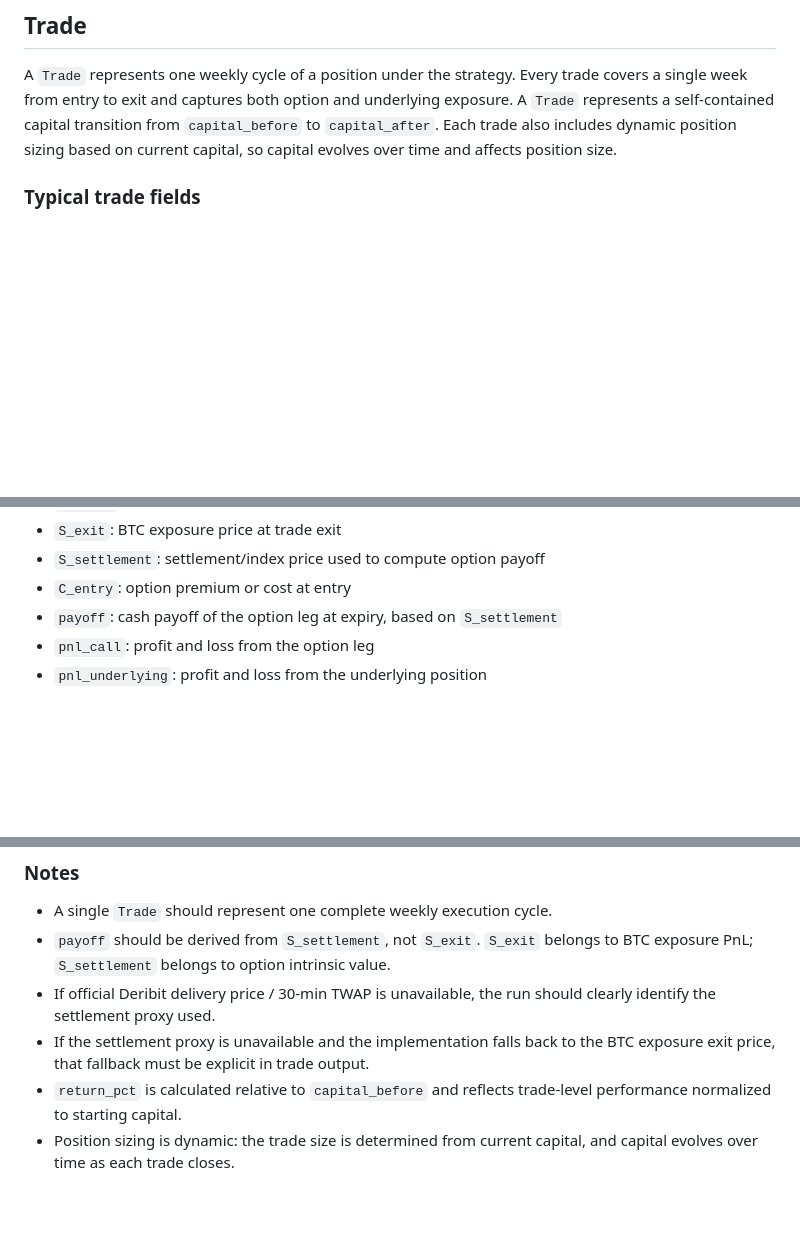
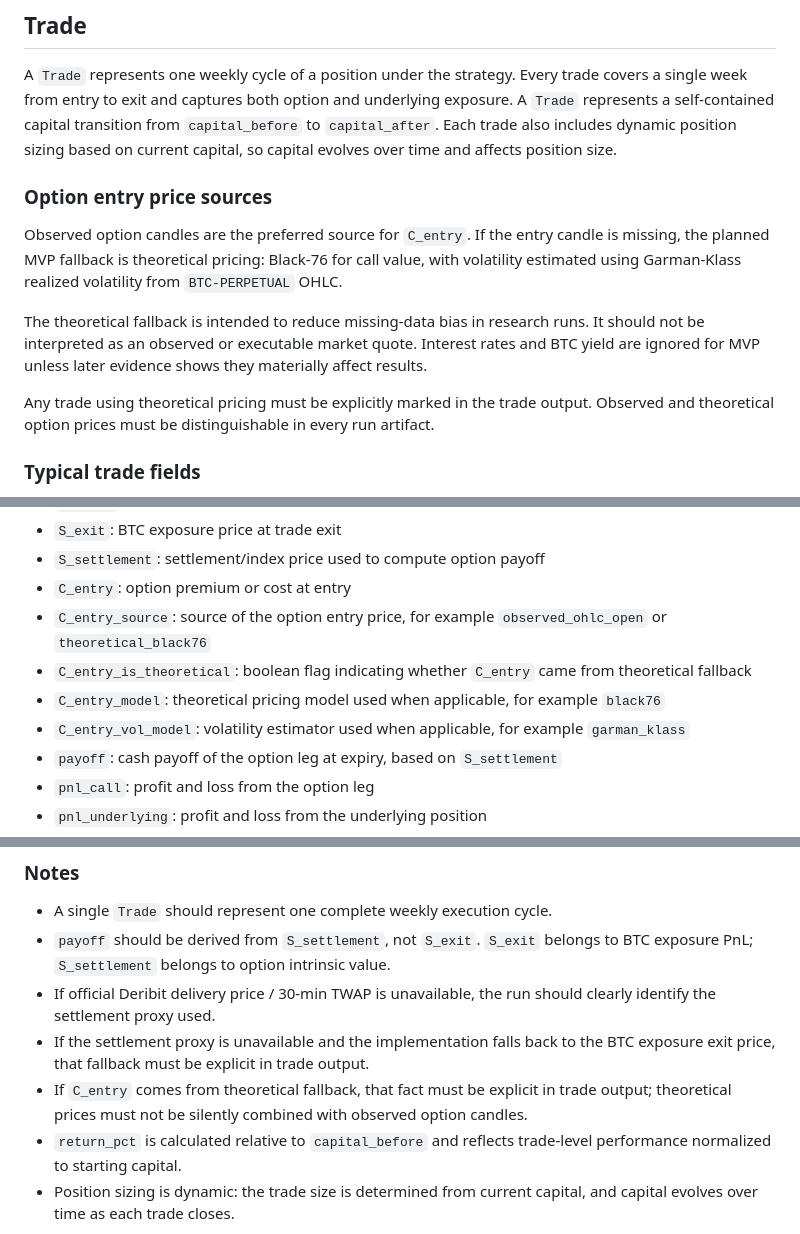
Before and after one commit to yacokir/ccw, a Markdown page: docs/06_backtest_concepts.md, 3 parts joined by grey strips. GitHub-like rendering; blank space fills up the shorter version.

Commit message:
Document theoretical option pricing fallback model

```diff
--- a/docs/06_backtest_concepts.md
+++ b/docs/06_backtest_concepts.md
@@ -14,6 +14,14 @@ The separation is important for reproducibility. BTC PnL should come from the ma
 ## Trade
 
 A `Trade` represents one weekly cycle of a position under the strategy. Every trade covers a single week from entry to exit and captures both option and underlying exposure. A `Trade` represents a self-contained capital transition from `capital_before` to `capital_after`. Each trade also includes dynamic position sizing based on current capital, so capital evolves over time and affects position size.
+
+### Option entry price sources
+
+Observed option candles are the preferred source for `C_entry`. If the entry candle is missing, the planned MVP fallback is theoretical pricing: Black-76 for call value, with volatility estimated using Garman-Klass realized volatility from `BTC-PERPETUAL` OHLC.
+
+The theoretical fallback is intended to reduce missing-data bias in research runs. It should not be interpreted as an observed or executable market quote. Interest rates and BTC yield are ignored for MVP unless later evidence shows they materially affect results.
+
+Any trade using theoretical pricing must be explicitly marked in the trade output. Observed and theoretical option prices must be distinguishable in every run artifact.
 
 ### Typical trade fields
 
@@ -34,6 +42,10 @@ A `Trade` represents one weekly cycle of a position under the strategy. Every tr
 - `S_exit`: BTC exposure price at trade exit
 - `S_settlement`: settlement/index price used to compute option payoff
 - `C_entry`: option premium or cost at entry
+- `C_entry_source`: source of the option entry price, for example `observed_ohlc_open` or `theoretical_black76`
+- `C_entry_is_theoretical`: boolean flag indicating whether `C_entry` came from theoretical fallback
+- `C_entry_model`: theoretical pricing model used when applicable, for example `black76`
+- `C_entry_vol_model`: volatility estimator used when applicable, for example `garman_klass`
 - `payoff`: cash payoff of the option leg at expiry, based on `S_settlement`
 - `pnl_call`: profit and loss from the option leg
 - `pnl_underlying`: profit and loss from the underlying position
@@ -51,6 +63,7 @@ A `Trade` represents one weekly cycle of a position under the strategy. Every tr
 - `payoff` should be derived from `S_settlement`, not `S_exit`. `S_exit` belongs to BTC exposure PnL; `S_settlement` belongs to option intrinsic value.
 - If official Deribit delivery price / 30-min TWAP is unavailable, the run should clearly identify the settlement proxy used.
 - If the settlement proxy is unavailable and the implementation falls back to the BTC exposure exit price, that fallback must be explicit in trade output.
+- If `C_entry` comes from theoretical fallback, that fact must be explicit in trade output; theoretical prices must not be silently combined with observed option candles.
 - `return_pct` is calculated relative to `capital_before` and reflects trade-level performance normalized to starting capital.
 - Position sizing is dynamic: the trade size is determined from current capital, and capital evolves over time as each trade closes.
 
```
Also changed, not shown: docs/DECISIONS_CURRENT.md (+10 -0 lines).
